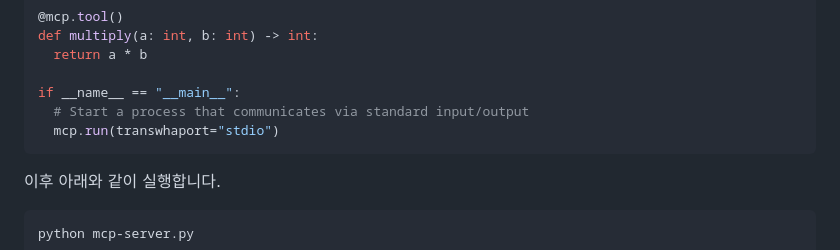
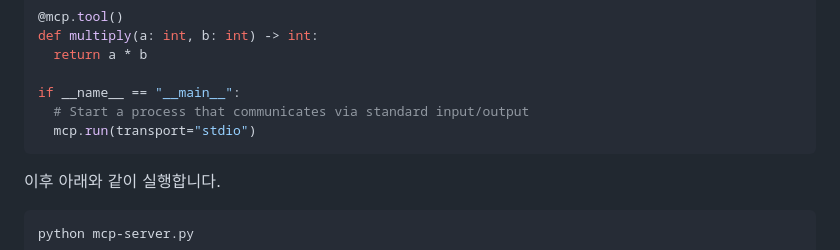
Before and after one commit to mulggo/mcp, a Markdown page: README.md, the part around the change. Rendered like a GitHub page.

````diff
--- a/README.md
+++ b/README.md
@@ -33,7 +33,7 @@ def multiply(a: int, b: int) -> int:
 
 if __name__ == "__main__":
   # Start a process that communicates via standard input/output
-  mcp.run(transwhaport="stdio")
+  mcp.run(transport="stdio")
 ```
 
 이후 아래와 같이 실행합니다.
````
